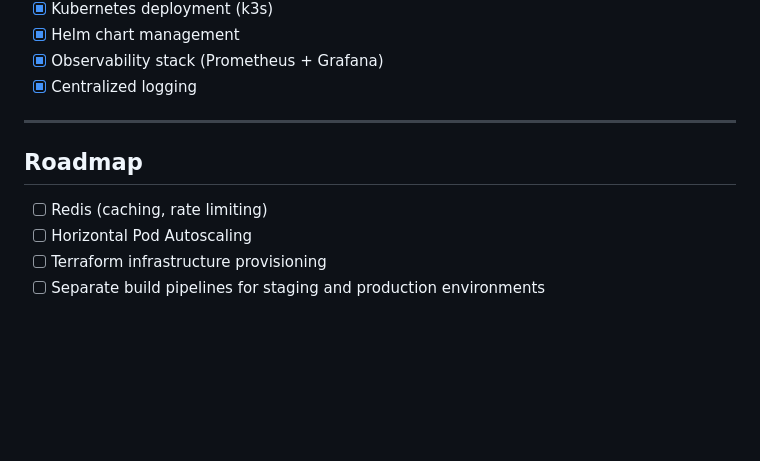
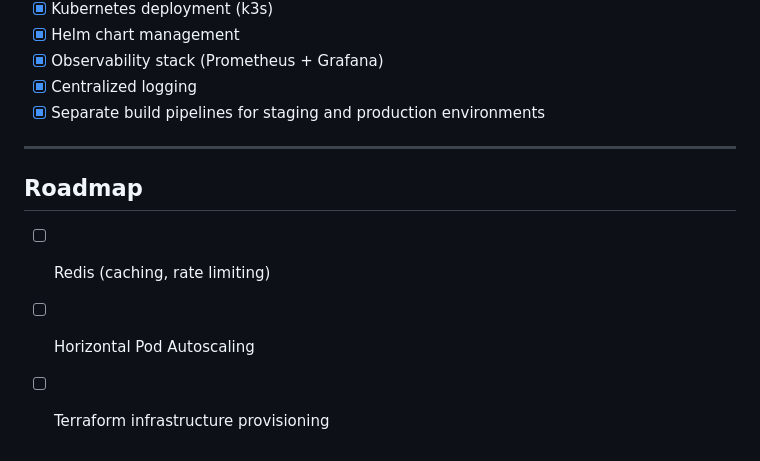
Before and after one commit to XCVI1/microservice-app, a Markdown page: README.md, the part around the change. GitHub-like rendering; blank space fills up the shorter version.

Commit message:
docs: add separate build pipelines

```diff
--- a/README.md
+++ b/README.md
@@ -263,6 +263,7 @@ Implemented using GitHub Actions with a multi-stage pipeline.
 * [x] Helm chart management
 * [x] Observability stack (Prometheus + Grafana)
 * [x] Centralized logging
+* [x] Separate build pipelines for staging and production environments
 
 ---
 
@@ -271,4 +272,3 @@ Implemented using GitHub Actions with a multi-stage pipeline.
 * [ ] Redis (caching, rate limiting)
 * [ ] Horizontal Pod Autoscaling
 * [ ] Terraform infrastructure provisioning
-* [ ] Separate build pipelines for staging and production environments
```
